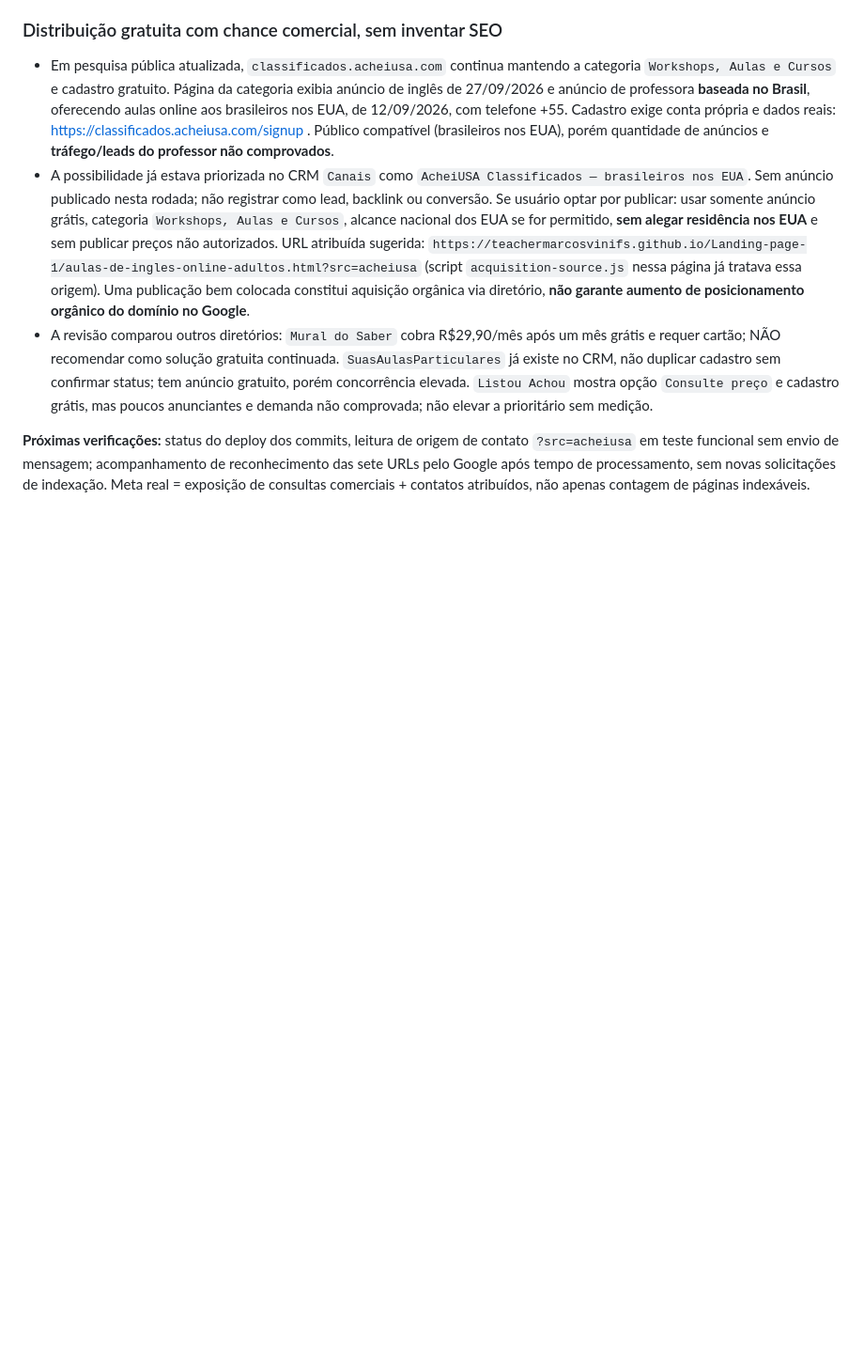
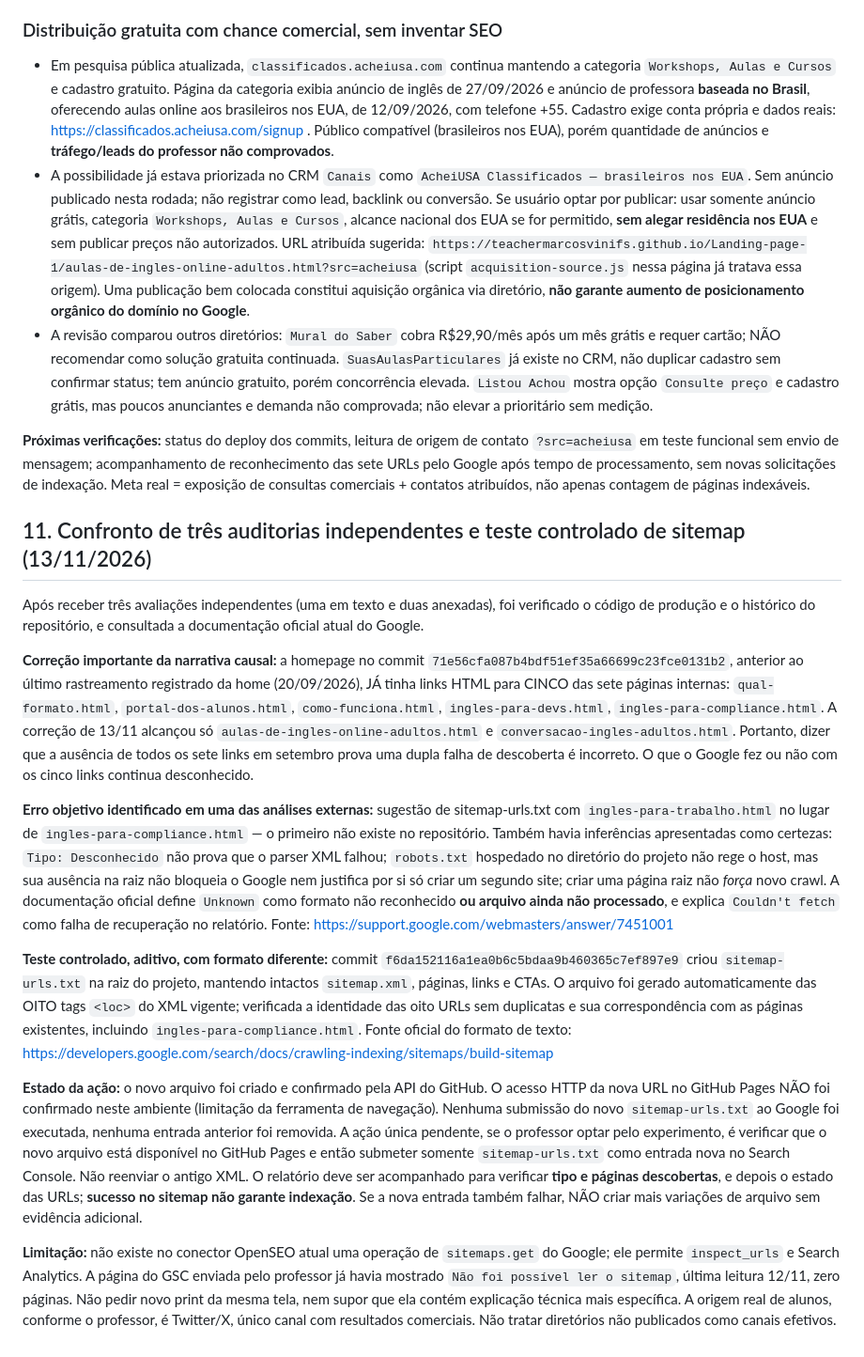
Before and after one commit to teachermarcosvinifs/Landing-page-1, a Markdown page: docs/HANDOFF_SEO_GOOGLE_OPENSEO_2026-11-13.md, the part around the change. Shown at 94% size. Drawn GitHub-style; blank space fills up the shorter version.

Commit message:
docs(seo): reconcile external audits and record one controlled text-sitemap experiment

```diff
--- a/docs/HANDOFF_SEO_GOOGLE_OPENSEO_2026-11-13.md
+++ b/docs/HANDOFF_SEO_GOOGLE_OPENSEO_2026-11-13.md
@@ -135,3 +135,18 @@ A homepage tem `lastCrawlTime=2026-09-20T06:02:51Z`, `pageFetchState=SUCCESSFUL`
 - A revisão comparou outros diretórios: `Mural do Saber` cobra R$29,90/mês após um mês grátis e requer cartão; NÃO recomendar como solução gratuita continuada. `SuasAulasParticulares` já existe no CRM, não duplicar cadastro sem confirmar status; tem anúncio gratuito, porém concorrência elevada. `Listou Achou` mostra opção `Consulte preço` e cadastro grátis, mas poucos anunciantes e demanda não comprovada; não elevar a prioritário sem medição.
 
 **Próximas verificações:** status do deploy dos commits, leitura de origem de contato `?src=acheiusa` em teste funcional sem envio de mensagem; acompanhamento de reconhecimento das sete URLs pelo Google após tempo de processamento, sem novas solicitações de indexação. Meta real = exposição de consultas comerciais + contatos atribuídos, não apenas contagem de páginas indexáveis.
+
+
+## 11. Confronto de três auditorias independentes e teste controlado de sitemap (13/11/2026)
+
+Após receber três avaliações independentes (uma em texto e duas anexadas), foi verificado o código de produção e o histórico do repositório, e consultada a documentação oficial atual do Google.
+
+**Correção importante da narrativa causal:** a homepage no commit `71e56cfa087b4bdf51ef35a66699c23fce0131b2`, anterior ao último rastreamento registrado da home (20/09/2026), JÁ tinha links HTML para CINCO das sete páginas internas: `qual-formato.html`, `portal-dos-alunos.html`, `como-funciona.html`, `ingles-para-devs.html`, `ingles-para-compliance.html`. A correção de 13/11 alcançou só `aulas-de-ingles-online-adultos.html` e `conversacao-ingles-adultos.html`. Portanto, dizer que a ausência de todos os sete links em setembro prova uma dupla falha de descoberta é incorreto. O que o Google fez ou não com os cinco links continua desconhecido.
+
+**Erro objetivo identificado em uma das análises externas:** sugestão de sitemap-urls.txt com `ingles-para-trabalho.html` no lugar de `ingles-para-compliance.html` — o primeiro não existe no repositório. Também havia inferências apresentadas como certezas: `Tipo: Desconhecido` não prova que o parser XML falhou; `robots.txt` hospedado no diretório do projeto não rege o host, mas sua ausência na raiz não bloqueia o Google nem justifica por si só criar um segundo site; criar uma página raiz não *força* novo crawl. A documentação oficial define `Unknown` como formato não reconhecido **ou arquivo ainda não processado**, e explica `Couldn't fetch` como falha de recuperação no relatório. Fonte: https://support.google.com/webmasters/answer/7451001
+
+**Teste controlado, aditivo, com formato diferente:** commit `f6da152116a1ea0b6c5bdaa9b460365c7ef897e9` criou `sitemap-urls.txt` na raiz do projeto, mantendo intactos `sitemap.xml`, páginas, links e CTAs. O arquivo foi gerado automaticamente das OITO tags `<loc>` do XML vigente; verificada a identidade das oito URLs sem duplicatas e sua correspondência com as páginas existentes, incluindo `ingles-para-compliance.html`. Fonte oficial do formato de texto: https://developers.google.com/search/docs/crawling-indexing/sitemaps/build-sitemap
+
+**Estado da ação:** o novo arquivo foi criado e confirmado pela API do GitHub. O acesso HTTP da nova URL no GitHub Pages NÃO foi confirmado neste ambiente (limitação da ferramenta de navegação). Nenhuma submissão do novo `sitemap-urls.txt` ao Google foi executada, nenhuma entrada anterior foi removida. A ação única pendente, se o professor optar pelo experimento, é verificar que o novo arquivo está disponível no GitHub Pages e então submeter somente `sitemap-urls.txt` como entrada nova no Search Console. Não reenviar o antigo XML. O relatório deve ser acompanhado para verificar **tipo e páginas descobertas**, e depois o estado das URLs; **sucesso no sitemap não garante indexação**. Se a nova entrada também falhar, NÃO criar mais variações de arquivo sem evidência adicional.
+
+**Limitação:** não existe no conector OpenSEO atual uma operação de `sitemaps.get` do Google; ele permite `inspect_urls` e Search Analytics. A página do GSC enviada pelo professor já havia mostrado `Não foi possível ler o sitemap`, última leitura 12/11, zero páginas. Não pedir novo print da mesma tela, nem supor que ela contém explicação técnica mais específica. A origem real de alunos, conforme o professor, é Twitter/X, único canal com resultados comerciais. Não tratar diretórios não publicados como canais efetivos.
```
